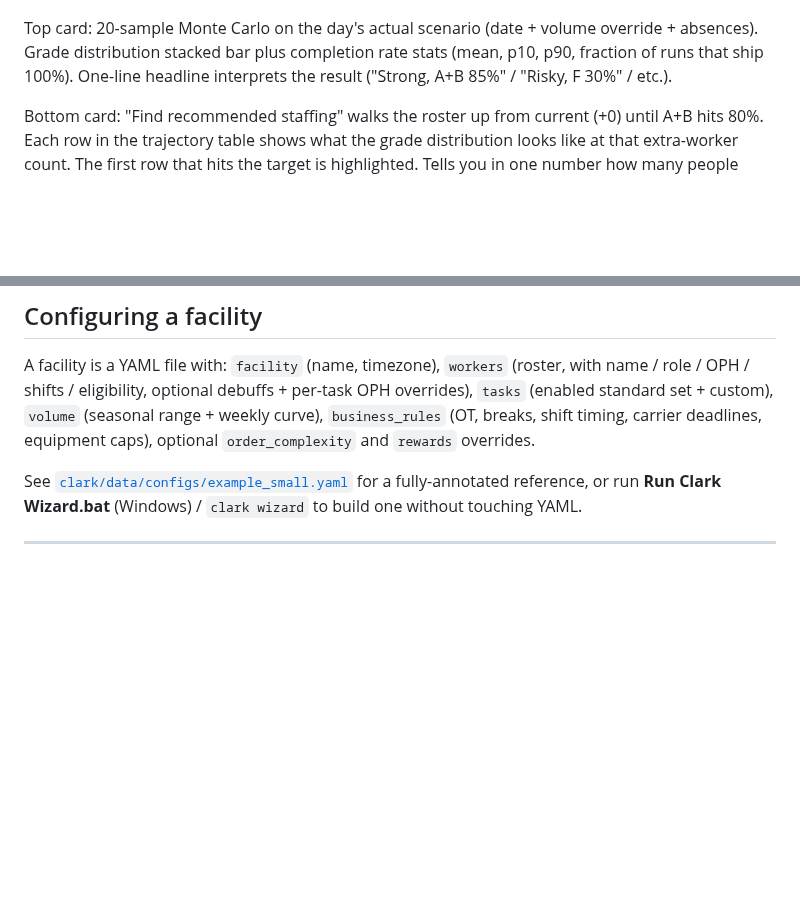
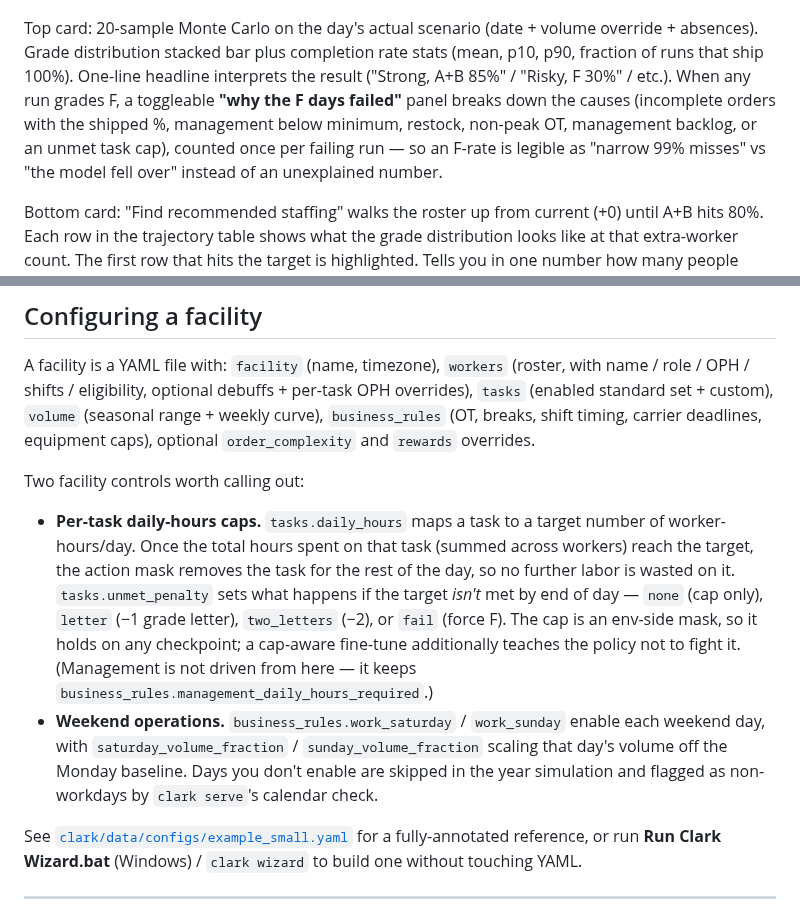
Before and after one commit to jarmstrong158/Clark, a Markdown page: README.md, 2 parts joined by grey strips. Drawn GitHub-style; blank space fills up the shorter version.

```diff
--- a/README.md
+++ b/README.md
@@ -85,7 +87,7 @@ Per-worker timeline showing exactly when Clark switches each worker between task
 
 ![Outcome and recommended staffing](docs/img/dash_outcome_and_staffing.png)
 
-Top card: 20-sample Monte Carlo on the day's actual scenario (date + volume override + absences). Grade distribution stacked bar plus completion rate stats (mean, p10, p90, fraction of runs that ship 100%). One-line headline interprets the result ("Strong, A+B 85%" / "Risky, F 30%" / etc.).
+Top card: 20-sample Monte Carlo on the day's actual scenario (date + volume override + absences). Grade distribution stacked bar plus completion rate stats (mean, p10, p90, fraction of runs that ship 100%). One-line headline interprets the result ("Strong, A+B 85%" / "Risky, F 30%" / etc.). When any run grades F, a toggleable **"why the F days failed"** panel breaks down the causes (incomplete orders with the shipped %, management below minimum, restock, non-peak OT, management backlog, or an unmet task cap), counted once per failing run — so an F-rate is legible as "narrow 99% misses" vs "the model fell over" instead of an unexplained number.
 
 Bottom card: "Find recommended staffing" walks the roster up from current (+0) until A+B hits 80%. Each row in the trajectory table shows what the grade distribution looks like at that extra-worker count. The first row that hits the target is highlighted. Tells you in one number how many people you'd need to hire (or borrow) to reliably ship the scenario you're asking about.
 
@@ -278,6 +287,11 @@ the live API.
 ## Configuring a facility
 
 A facility is a YAML file with: `facility` (name, timezone), `workers` (roster, with name / role / OPH / shifts / eligibility, optional debuffs + per-task OPH overrides), `tasks` (enabled standard set + custom), `volume` (seasonal range + weekly curve), `business_rules` (OT, breaks, shift timing, carrier deadlines, equipment caps), optional `order_complexity` and `rewards` overrides.
+
+Two facility controls worth calling out:
+
+- **Per-task daily-hours caps.** `tasks.daily_hours` maps a task to a target number of worker-hours/day. Once the total hours spent on that task (summed across workers) reach the target, the action mask removes the task for the rest of the day, so no further labor is wasted on it. `tasks.unmet_penalty` sets what happens if the target *isn't* met by end of day — `none` (cap only), `letter` (−1 grade letter), `two_letters` (−2), or `fail` (force F). The cap is an env-side mask, so it holds on any checkpoint; a cap-aware fine-tune additionally teaches the policy not to fight it. (Management is not driven from here — it keeps `business_rules.management_daily_hours_required`.)
+- **Weekend operations.** `business_rules.work_saturday` / `work_sunday` enable each weekend day, with `saturday_volume_fraction` / `sunday_volume_fraction` scaling that day's volume off the Monday baseline. Days you don't enable are skipped in the year simulation and flagged as non-workdays by `clark serve`'s calendar check.
 
 See [`clark/data/configs/example_small.yaml`](clark/data/configs/example_small.yaml) for a fully-annotated reference, or run **Run Clark Wizard.bat** (Windows) / `clark wizard` to build one without touching YAML.
 
```
Also changed, not shown: other parts of README.md (+12 -3 lines), CHANGELOG.md (+14 -0 lines).
